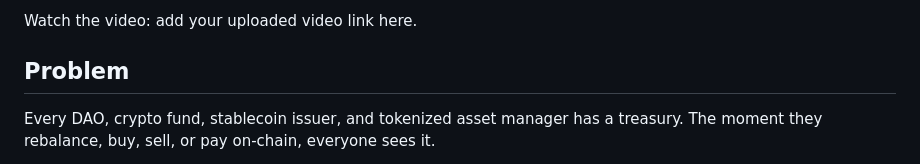
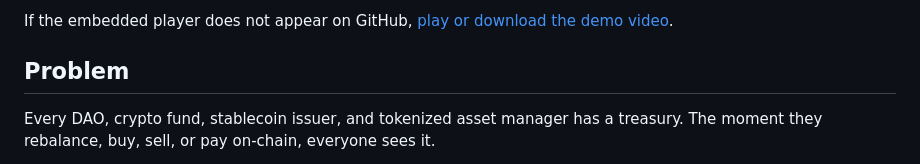
Before and after one commit to FlemingJohn/CTIN---Confidential-Treasury-Intent-Network, a Markdown page: README.md, the part around one of its changes. Drawn GitHub-style.

Commit message:
docs: embed demo video in the readme

```diff
--- a/README.md
+++ b/README.md
@@ -31,6 +31,6 @@ compliance report.
 </p>
 
-Watch the video: add your uploaded video link here.
+If the embedded player does not appear on GitHub, [play or download the demo video](./assets/ctin-demo.mp4).
 
 ## Problem
 
```
Also changed, not shown: other parts of README.md (+1 -1 lines).
